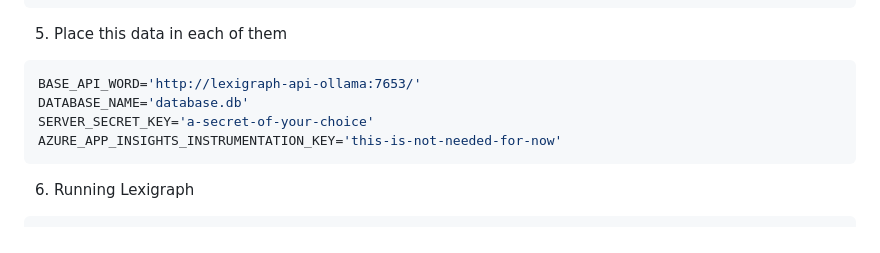
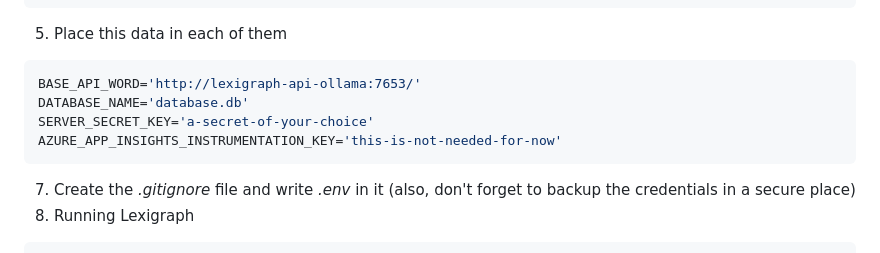
Before and after one commit to axelcarapinha/Lexigraph, a Markdown page: README.md, the part around the change. Drawn GitHub-style.

````diff
--- a/README.md
+++ b/README.md
@@ -44,6 +44,7 @@ DATABASE_NAME='database.db'
 SERVER_SECRET_KEY='a-secret-of-your-choice'
 AZURE_APP_INSIGHTS_INSTRUMENTATION_KEY='this-is-not-needed-for-now'
 ```
+7. Create the _.gitignore_ file and write _.env_ in it (also, don't forget to backup the credentials in a secure place)
 6. Running Lexigraph
 ```bash
 cd Lexigraph
````
